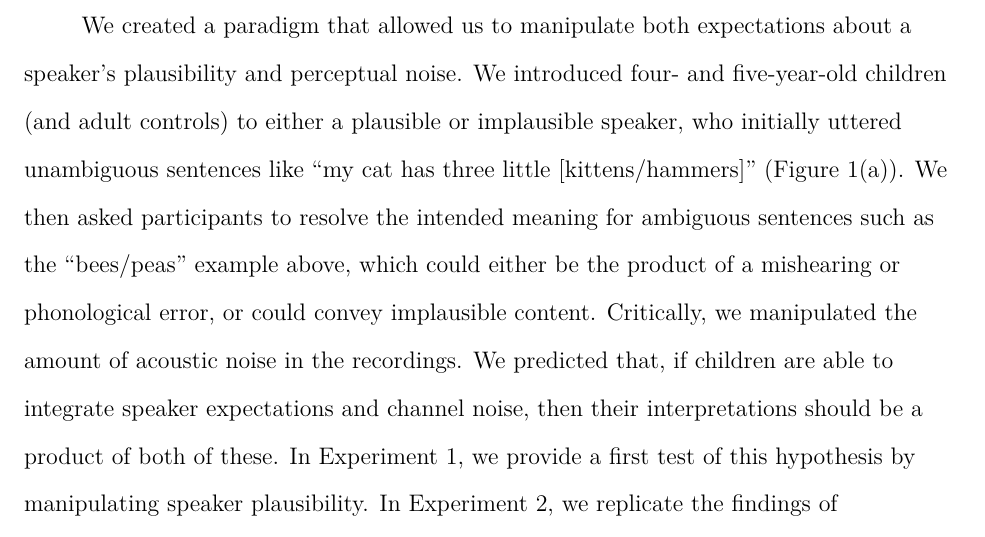
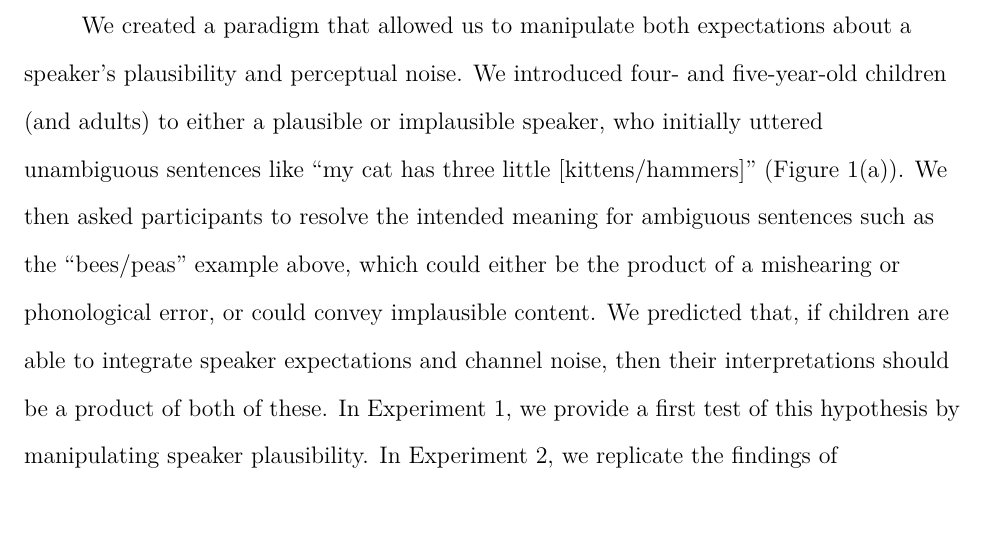
Before and after one commit to dyurovsky/noisy-kids, a LaTeX paper (paper/noisy_kids.tex): part of page 4 of 13, cut so that both start at the same text, the shorter picture padded with empty space. Compiled offline with pdfLaTeX.

Commit message:
resolved merge issues

```diff
--- a/paper/noisy_kids.tex
+++ b/paper/noisy_kids.tex
@@ -49,7 +49,7 @@ Noisy channel principles provide a powerful framework for explaining how the hum
 
 Is children's language comprehension rooted in the same kind of flexible, expectation-based processing? Prior research on this topic is mixed. On the one hand, language comprehension in early childhood is rooted in pragmatic and social cues \cite{clark2009,carpenter1998}. And preschool children also show evidence of encoding stable features like the reliability of individual speakers \cite{koenig2004, harris2012}. But on the other hand, the same children sometimes show striking deficits in pragmatic reasoning about speakers' intentions \cite{noveck2001} and have trouble revising their first interpretation of syntactic ambiguities \cite{trueswell1999}. Our current experiments thus attempt to test whether young children flexibly integrate expectations about speakers with the noise on a communicative channel.
 
-We created a paradigm that allowed us to manipulate both expectations about a speaker's plausibility and perceptual noise. We introduced four- and five-year-old children (and adult controls) to either a plausible or implausible speaker, who initially uttered unambiguous sentences like ``my cat has three little [kittens/hammers]'' (Figure \ref{fig:training}). We then asked participants to resolve the intended meaning for ambiguous sentences such as the ``bees/peas'' example above, which could either be the product of a mishearing or phonological error, or could convey implausible content. Critically, we manipulated the amount of acoustic noise in the recordings. We predicted that, if children are able to integrate speaker expectations and channel noise, then their interpretations should be a product of both of these. In Experiment 1, we provide a first test of this hypothesis by manipulating speaker plausibility. In Experiment 2, we replicate the findings of Experiment 1 and cross these with a manipulation of channel noise. The results of these two experiments support the idea that children, as well as adults, show evidence of flexibly trading off between information sources in language comprehension.
+We created a paradigm that allowed us to manipulate both expectations about a speaker's plausibility and perceptual noise. We introduced four- and five-year-old children (and adults) to either a plausible or implausible speaker, who initially uttered unambiguous sentences like ``my cat has three little [kittens/hammers]'' (Figure \ref{fig:training}). We then asked participants to resolve the intended meaning for ambiguous sentences such as the ``bees/peas'' example above, which could either be the product of a mishearing or phonological error, or could convey implausible content. We predicted that, if children are able to integrate speaker expectations and channel noise, then their interpretations should be a product of both of these. In Experiment 1, we provide a first test of this hypothesis by manipulating speaker plausibility. In Experiment 2, we replicate the findings of Experiment 1 and cross these with a manipulation of channel noise. The results of these two experiments support the idea that children, as well as adults, show evidence of flexibly trading off between information sources in language comprehension.
 
 \section{Experiment 1}
 
```
